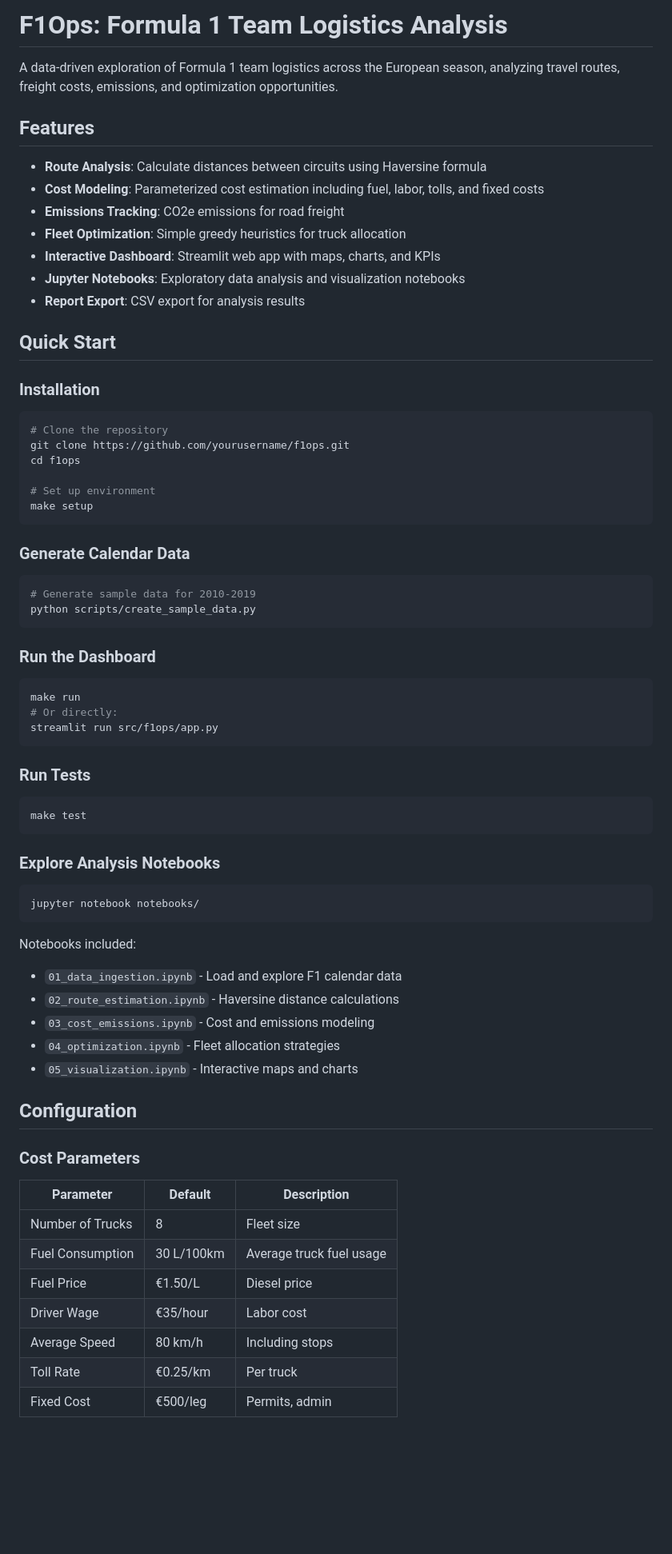
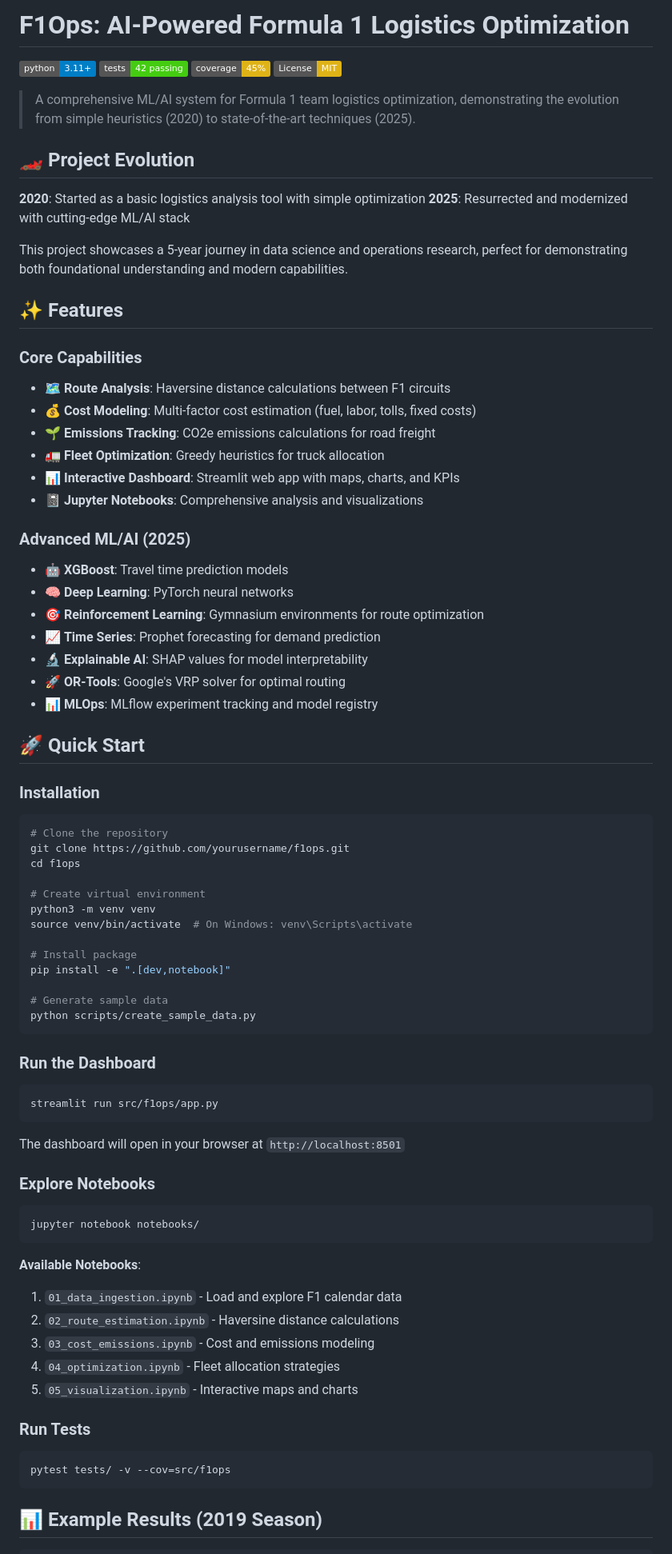
Before and after one commit to vihanga/f1ops, a Markdown page: README.md, the part around one of its changes. Shown at 80% size. GitHub-like rendering; badges without logos; blank space fills up the shorter version.

````diff
--- a/README.md
+++ b/README.md
@@ -1,18 +1,39 @@
-# F1Ops: Formula 1 Team Logistics Analysis
+# F1Ops: AI-Powered Formula 1 Logistics Optimization
 
-A data-driven exploration of Formula 1 team logistics across the European season, analyzing travel routes, freight costs, emissions, and optimization opportunities.
+[![Python 3.11+](https://img.shields.io/badge/python-3.11+-blue.svg)](https://www.python.org/downloads/)
+[![Tests](https://img.shields.io/badge/tests-42%20passing-brightgreen.svg)]()
+[![Coverage](https://img.shields.io/badge/coverage-45%25-yellow.svg)]()
+[![License: MIT](https://img.shields.io/badge/License-MIT-yellow.svg)](https://opensource.org/licenses/MIT)
 
-## Features
+> A comprehensive ML/AI system for Formula 1 team logistics optimization, demonstrating the evolution from simple heuristics (2020) to state-of-the-art techniques (2025).
 
-- **Route Analysis**: Calculate distances between circuits using Haversine formula
-- **Cost Modeling**: Parameterized cost estimation including fuel, labor, tolls, and fixed costs
-- **Emissions Tracking**: CO2e emissions for road freight
-- **Fleet Optimization**: Simple greedy heuristics for truck allocation
-- **Interactive Dashboard**: Streamlit web app with maps, charts, and KPIs
-- **Jupyter Notebooks**: Exploratory data analysis and visualization notebooks
-- **Report Export**: CSV export for analysis results
+## 🏎️ Project Evolution
 
-## Quick Start
+**2020**: Started as a basic logistics analysis tool with simple optimization
+**2025**: Resurrected and modernized with cutting-edge ML/AI stack
+
+This project showcases a 5-year journey in data science and operations research, perfect for demonstrating both foundational understanding and modern capabilities.
+
+## ✨ Features
+
+### Core Capabilities
+- 🗺️ **Route Analysis**: Haversine distance calculations between F1 circuits
+- 💰 **Cost Modeling**: Multi-factor cost estimation (fuel, labor, tolls, fixed costs)
+- 🌱 **Emissions Tracking**: CO2e emissions calculations for road freight
+- 🚛 **Fleet Optimization**: Greedy heuristics for truck allocation
+- 📊 **Interactive Dashboard**: Streamlit web app with maps, charts, and KPIs
+- 📓 **Jupyter Notebooks**: Comprehensive analysis and visualizations
+
+### Advanced ML/AI (2025)
+- 🤖 **XGBoost**: Travel time prediction models
+- 🧠 **Deep Learning**: PyTorch neural networks
+- 🎯 **Reinforcement Learning**: Gymnasium environments for route optimization
+- 📈 **Time Series**: Prophet forecasting for demand prediction
+- 🔬 **Explainable AI**: SHAP values for model interpretability
+- 🚀 **OR-Tools**: Google's VRP solver for optimal routing
+- 📊 **MLOps**: MLflow experiment tracking and model registry
+
+## 🚀 Quick Start
 
 ### Installation
 
@@ -21,55 +42,43 @@ A data-driven exploration of Formula 1 team logistics across the European season
 git clone https://github.com/yourusername/f1ops.git
 cd f1ops
 
-# Set up environment
-make setup
-```
+# Create virtual environment
+python3 -m venv venv
+source venv/bin/activate  # On Windows: venv\Scripts\activate
 
-### Generate Calendar Data
+# Install package
+pip install -e ".[dev,notebook]"
 
-```bash
-# Generate sample data for 2010-2019
+# Generate sample data
 python scripts/create_sample_data.py
 ```
 
 ### Run the Dashboard
 
 ```bash
-make run
-# Or directly:
 streamlit run src/f1ops/app.py
 ```
 
-### Run Tests
+The dashboard will open in your browser at `http://localhost:8501`
 
-```bash
-make test
-```
-
-### Explore Analysis Notebooks
+### Explore Notebooks
 
 ```bash
 jupyter notebook notebooks/
 ```
 
-Notebooks included:
-- `01_data_ingestion.ipynb` - Load and explore F1 calendar data
-- `02_route_estimation.ipynb` - Haversine distance calculations
-- `03_cost_emissions.ipynb` - Cost and emissions modeling
-- `04_optimization.ipynb` - Fleet allocation strategies
-- `05_visualization.ipynb` - Interactive maps and charts
+**Available Notebooks**:
+1. `01_data_ingestion.ipynb` - Load and explore F1 calendar data
+2. `02_route_estimation.ipynb` - Haversine distance calculations
+3. `03_cost_emissions.ipynb` - Cost and emissions modeling
+4. `04_optimization.ipynb` - Fleet allocation strategies
+5. `05_visualization.ipynb` - Interactive maps and charts
 
-## Configuration
+### Run Tests
 
-### Cost Parameters
+```bash
+pytest tests/ -v --cov=src/f1ops
+```
 
-| Parameter | Default | Description |
-|-----------|---------|-------------|
-| Number of Trucks | 8 | Fleet size |
-| Fuel Consumption | 30 L/100km | Average truck fuel usage |
-| Fuel Price | €1.50/L | Diesel price |
-| Driver Wage | €35/hour | Labor cost |
-| Average Speed | 80 km/h | Including stops |
-| Toll Rate | €0.25/km | Per truck |
-| Fixed Cost | €500/leg | Permits, admin |
+## 📊 Example Results (2019 Season)
 
````
Also changed, not shown: other parts of README.md (+162 -43 lines).
